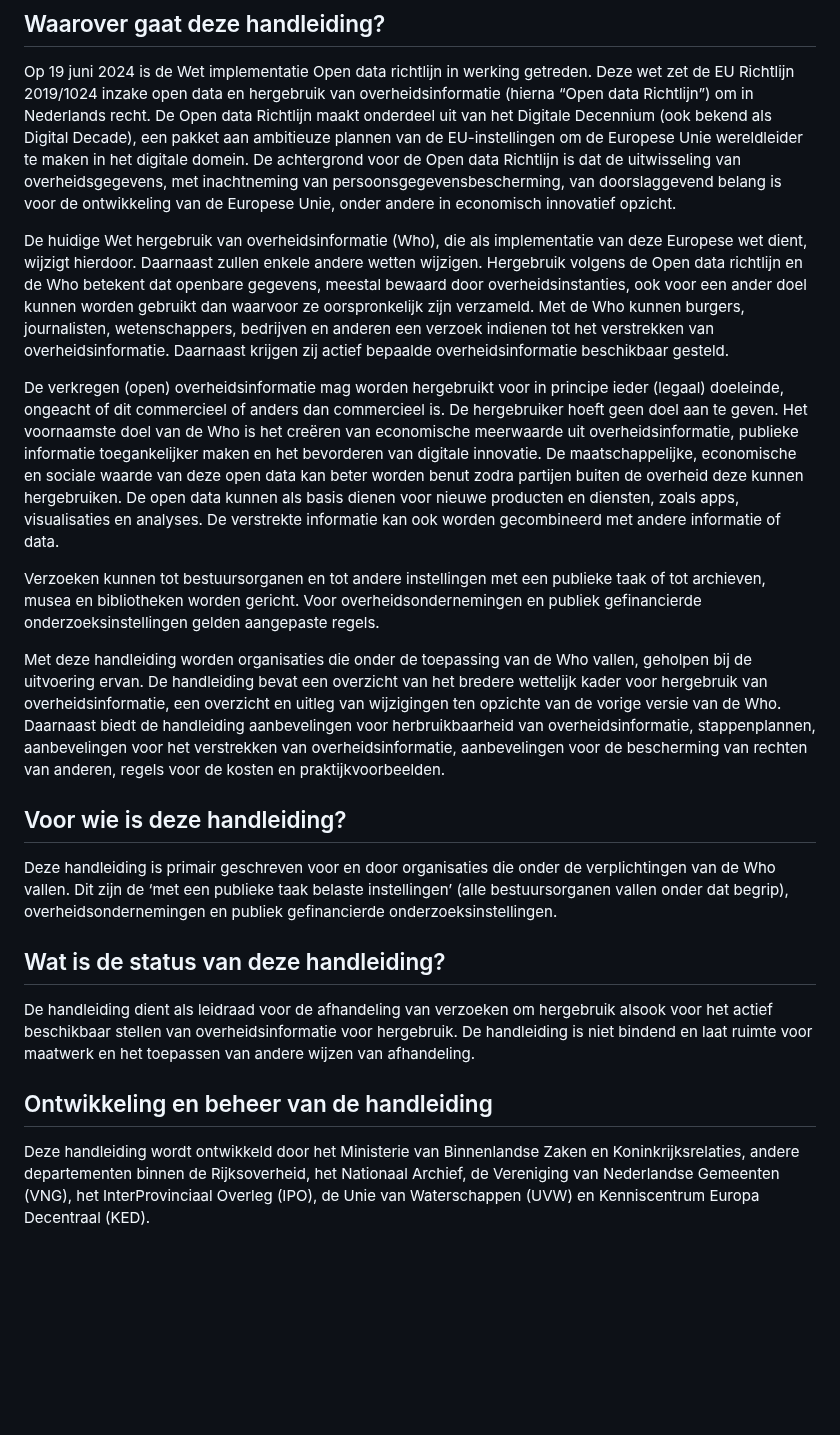
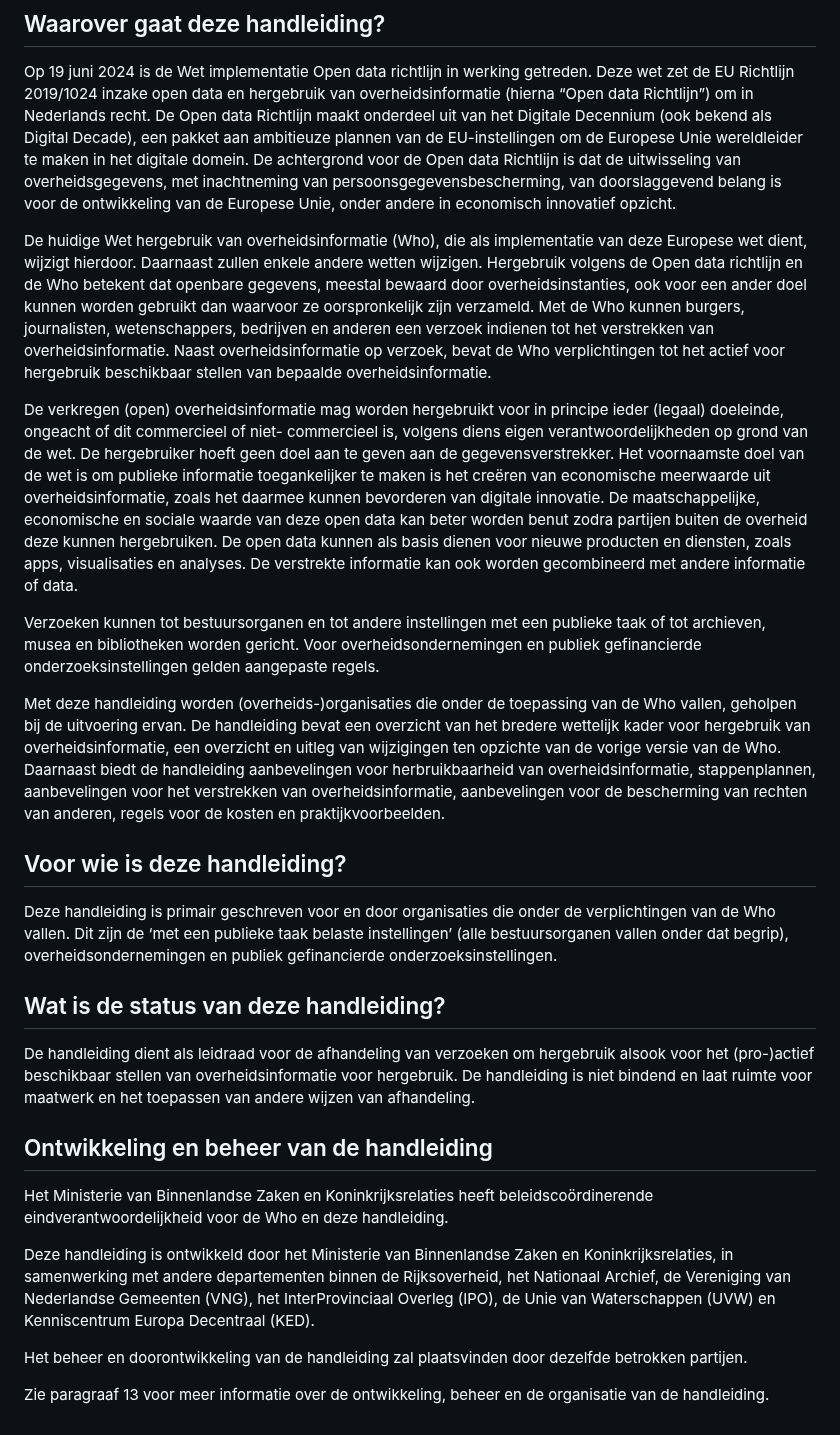
Before and after one commit to MinBZK/Handleiding-hWho, a Markdown page: Inleiding en leeswijzer.md, the part around the change. Rendered like a GitHub page; blank space fills up the shorter version.

```diff
--- a/Inleiding en leeswijzer.md
+++ b/Inleiding en leeswijzer.md
@@ -4,19 +4,25 @@
 Op 19 juni 2024 is de Wet implementatie Open data richtlijn in werking getreden.
 Deze wet zet de EU Richtlijn 2019/1024 inzake open data en hergebruik van overheidsinformatie (hierna “Open data Richtlijn”) om in Nederlands recht. De Open data Richtlijn maakt onderdeel uit van het Digitale Decennium (ook bekend als Digital Decade), een pakket aan ambitieuze plannen van de EU-instellingen om de Europese Unie wereldleider te maken in het digitale domein. De achtergrond voor de Open data Richtlijn is dat de uitwisseling van overheidsgegevens, met inachtneming van persoonsgegevensbescherming, van doorslaggevend belang is voor de ontwikkeling van de Europese Unie, onder andere in economisch innovatief opzicht.
 
-De huidige Wet hergebruik van overheidsinformatie (Who), die als implementatie van deze Europese wet dient, wijzigt hierdoor. Daarnaast zullen enkele andere wetten wijzigen. Hergebruik volgens de Open data richtlijn en de Who betekent dat openbare gegevens, meestal bewaard door overheidsinstanties, ook voor een ander doel kunnen worden gebruikt dan waarvoor ze oorspronkelijk zijn verzameld. Met de Who kunnen burgers, journalisten, wetenschappers, bedrijven en anderen een verzoek indienen tot het verstrekken van overheidsinformatie. Daarnaast krijgen zij actief bepaalde overheidsinformatie beschikbaar gesteld.
+De huidige Wet hergebruik van overheidsinformatie (Who), die als implementatie van deze Europese wet dient, wijzigt hierdoor. Daarnaast zullen enkele andere wetten wijzigen. Hergebruik volgens de Open data richtlijn en de Who betekent dat openbare gegevens, meestal bewaard door overheidsinstanties, ook voor een ander doel kunnen worden gebruikt dan waarvoor ze oorspronkelijk zijn verzameld. Met de Who kunnen burgers, journalisten, wetenschappers, bedrijven en anderen een verzoek indienen tot het verstrekken van overheidsinformatie. Naast overheidsinformatie op verzoek, bevat de Who verplichtingen tot het actief voor hergebruik beschikbaar stellen van bepaalde overheidsinformatie.
 
-De verkregen (open) overheidsinformatie mag worden hergebruikt voor in principe ieder (legaal) doeleinde, ongeacht of dit commercieel of anders dan commercieel is. De hergebruiker hoeft geen doel aan te geven. Het voornaamste doel van de Who is het creëren van economische meerwaarde uit overheidsinformatie, publieke informatie toegankelijker maken en het bevorderen van digitale innovatie. De maatschappelijke, economische en sociale waarde van deze open data kan beter worden benut zodra partijen buiten de overheid deze kunnen hergebruiken. De open data kunnen als basis dienen voor nieuwe producten en diensten, zoals apps, visualisaties en analyses. De verstrekte informatie kan ook worden gecombineerd met andere informatie of data.
+De verkregen (open) overheidsinformatie mag worden hergebruikt voor in principe ieder (legaal) doeleinde, ongeacht of dit commercieel of niet- commercieel is, volgens diens eigen verantwoordelijkheden op grond van de wet. De hergebruiker hoeft geen doel aan te geven aan de gegevensverstrekker. Het voornaamste doel van de wet is om publieke informatie toegankelijker te maken is het creëren van economische meerwaarde uit overheidsinformatie, zoals het daarmee kunnen bevorderen van digitale innovatie. De maatschappelijke, economische en sociale waarde van deze open data kan beter worden benut zodra partijen buiten de overheid deze kunnen hergebruiken. De open data kunnen als basis dienen voor nieuwe producten en diensten, zoals apps, visualisaties en analyses. De verstrekte informatie kan ook worden gecombineerd met andere informatie of data.
 
 Verzoeken kunnen tot bestuursorganen en tot andere instellingen met een publieke taak of tot archieven, musea en bibliotheken worden gericht. Voor overheidsondernemingen en publiek gefinancierde onderzoeksinstellingen gelden aangepaste regels.
 
-Met deze handleiding worden organisaties die onder de toepassing van de Who vallen, geholpen bij de uitvoering ervan. De handleiding bevat een overzicht van het bredere wettelijk kader voor hergebruik van overheidsinformatie, een overzicht en uitleg van wijzigingen ten opzichte van de vorige versie van de Who. Daarnaast biedt de handleiding aanbevelingen voor herbruikbaarheid van overheidsinformatie, stappenplannen, aanbevelingen voor het verstrekken van overheidsinformatie, aanbevelingen voor de bescherming van rechten van anderen, regels voor de kosten en praktijkvoorbeelden.
+Met deze handleiding worden (overheids-)organisaties die onder de toepassing van de Who vallen, geholpen bij de uitvoering ervan. De handleiding bevat een overzicht van het bredere wettelijk kader voor hergebruik van overheidsinformatie, een overzicht en uitleg van wijzigingen ten opzichte van de vorige versie van de Who. Daarnaast biedt de handleiding aanbevelingen voor herbruikbaarheid van overheidsinformatie, stappenplannen, aanbevelingen voor het verstrekken van overheidsinformatie, aanbevelingen voor de bescherming van rechten van anderen, regels voor de kosten en praktijkvoorbeelden.
 
 ## Voor wie is deze handleiding?
 Deze handleiding is primair geschreven voor en door organisaties die onder de verplichtingen van de Who vallen. Dit zijn de ‘met een publieke taak belaste instellingen’ (alle bestuursorganen vallen onder dat begrip), overheidsondernemingen en publiek gefinancierde onderzoeksinstellingen.
 
 ## Wat is de status van deze handleiding?
-De handleiding dient als leidraad voor de afhandeling van verzoeken om hergebruik alsook voor het actief beschikbaar stellen van overheidsinformatie voor hergebruik. De handleiding is niet bindend en laat ruimte voor maatwerk en het toepassen van andere wijzen van afhandeling.
+De handleiding dient als leidraad voor de afhandeling van verzoeken om hergebruik alsook voor het (pro-)actief beschikbaar stellen van overheidsinformatie voor hergebruik. De handleiding is niet bindend en laat ruimte voor maatwerk en het toepassen van andere wijzen van afhandeling.
 
 ## Ontwikkeling en beheer van de handleiding
-Deze handleiding wordt ontwikkeld door het Ministerie van Binnenlandse Zaken en Koninkrijksrelaties, andere departementen binnen de Rijksoverheid, het Nationaal Archief, de Vereniging van Nederlandse Gemeenten (VNG), het InterProvinciaal Overleg (IPO), de Unie van Waterschappen (UVW) en Kenniscentrum Europa Decentraal (KED).
+Het Ministerie van Binnenlandse Zaken en Koninkrijksrelaties heeft beleidscoördinerende eindverantwoordelijkheid voor de Who en deze handleiding.
+
+Deze handleiding is ontwikkeld door het Ministerie van Binnenlandse Zaken en Koninkrijksrelaties, in samenwerking met andere departementen binnen de Rijksoverheid, het Nationaal Archief, de Vereniging van Nederlandse Gemeenten (VNG), het InterProvinciaal Overleg (IPO), de Unie van Waterschappen (UVW) en Kenniscentrum Europa Decentraal (KED).
+
+Het beheer en doorontwikkeling van de handleiding zal plaatsvinden door dezelfde betrokken partijen.
+
+Zie paragraaf 13 voor meer informatie over de ontwikkeling, beheer en de organisatie van de handleiding.
```
